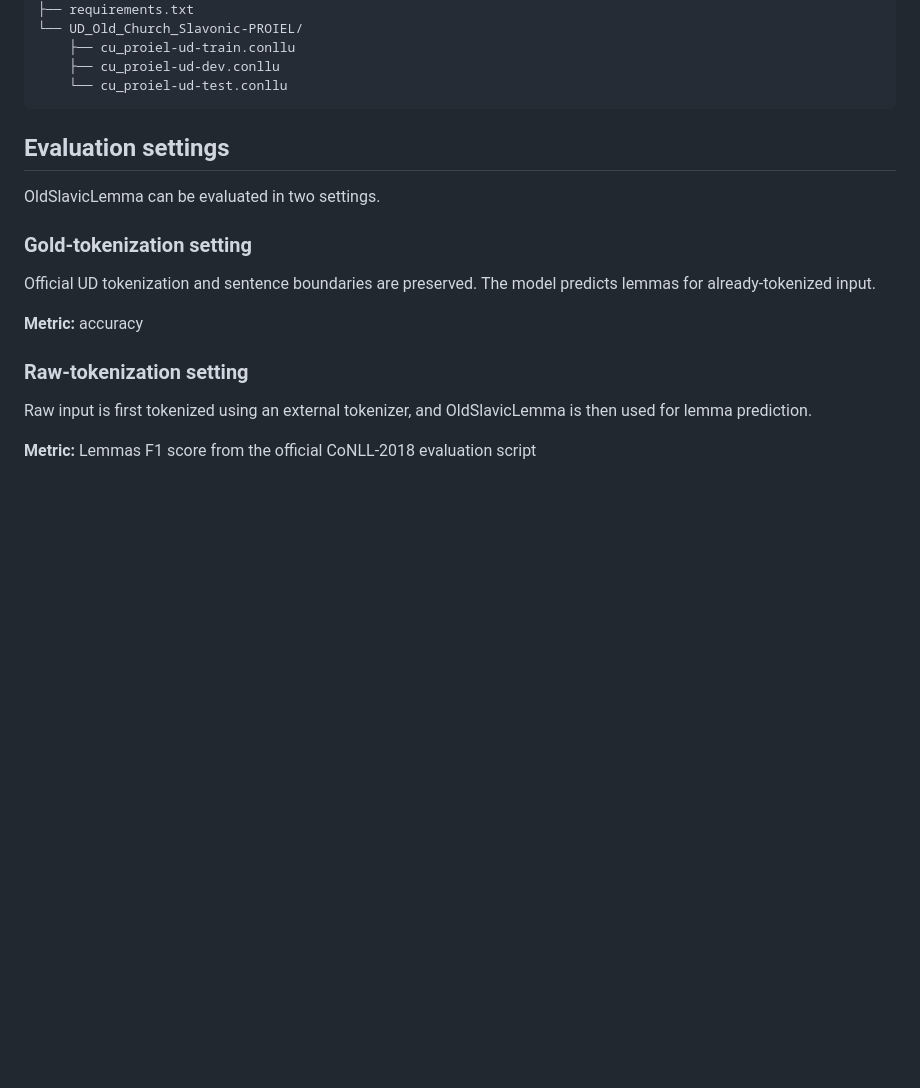
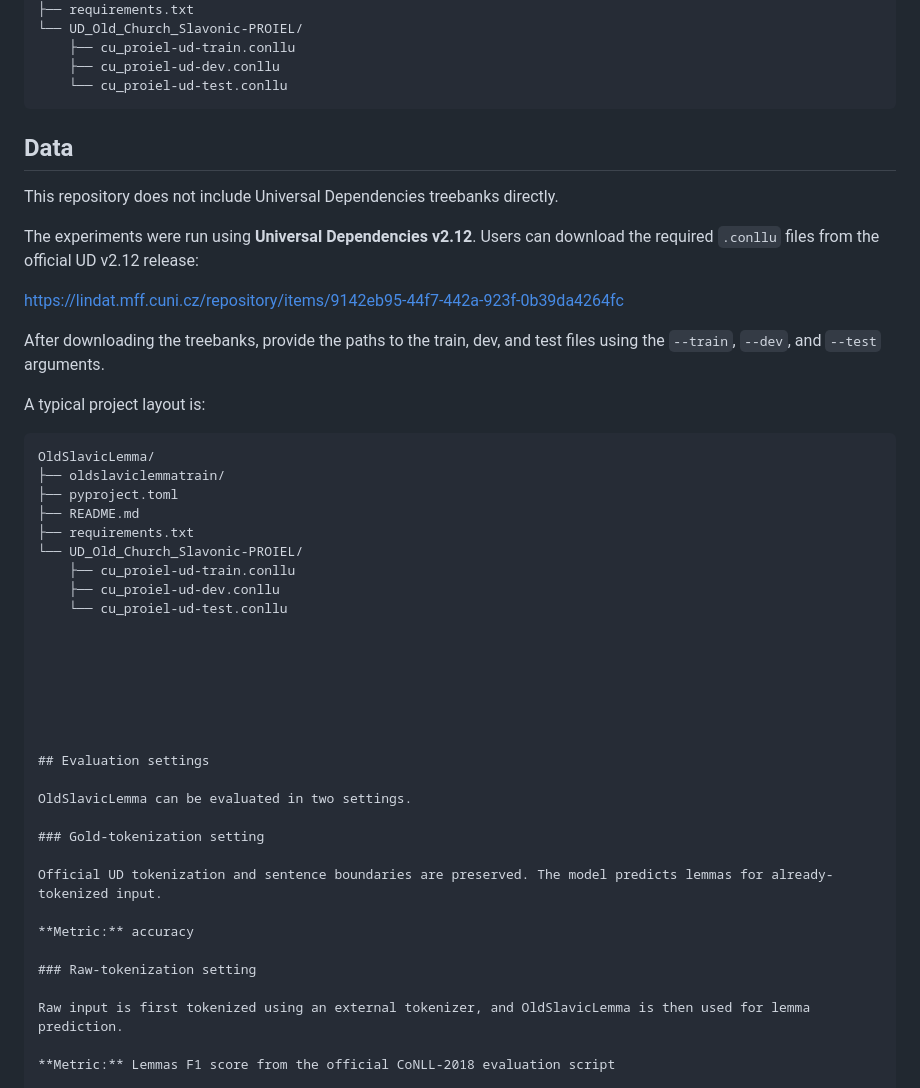
Before and after one commit to usmannawaz01/OldSlavicLemma, a Markdown page: README.md, the part around the change. Rendered like a GitHub page; blank space fills up the shorter version.

````diff
--- a/README.md
+++ b/README.md
@@ -242,6 +242,36 @@ OldSlavicLemma/
     └── cu_proiel-ud-test.conllu
 ```
 
+
+## Data
+
+This repository does not include Universal Dependencies treebanks directly.
+
+The experiments were run using **Universal Dependencies v2.12**. Users can download the required `.conllu` files from the official UD v2.12 release:
+
+https://lindat.mff.cuni.cz/repository/items/9142eb95-44f7-442a-923f-0b39da4264fc
+
+After downloading the treebanks, provide the paths to the train, dev, and test files using the `--train`, `--dev`, and `--test` arguments.
+
+A typical project layout is:
+
+```text
+OldSlavicLemma/
+├── oldslaviclemmatrain/
+├── pyproject.toml
+├── README.md
+├── requirements.txt
+└── UD_Old_Church_Slavonic-PROIEL/
+    ├── cu_proiel-ud-train.conllu
+    ├── cu_proiel-ud-dev.conllu
+    └── cu_proiel-ud-test.conllu
+
+
+
+
+
+
+
 ## Evaluation settings
 
 OldSlavicLemma can be evaluated in two settings.
````
